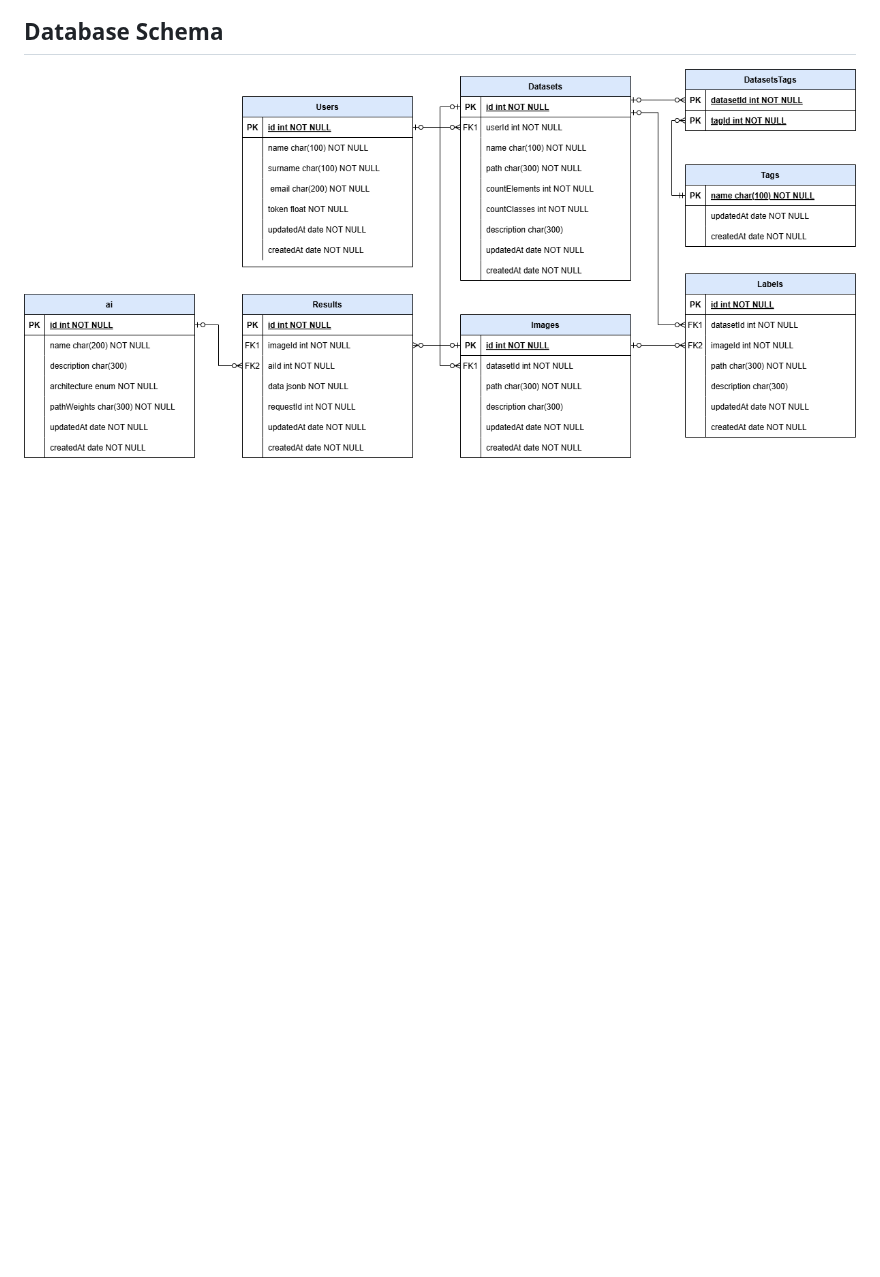
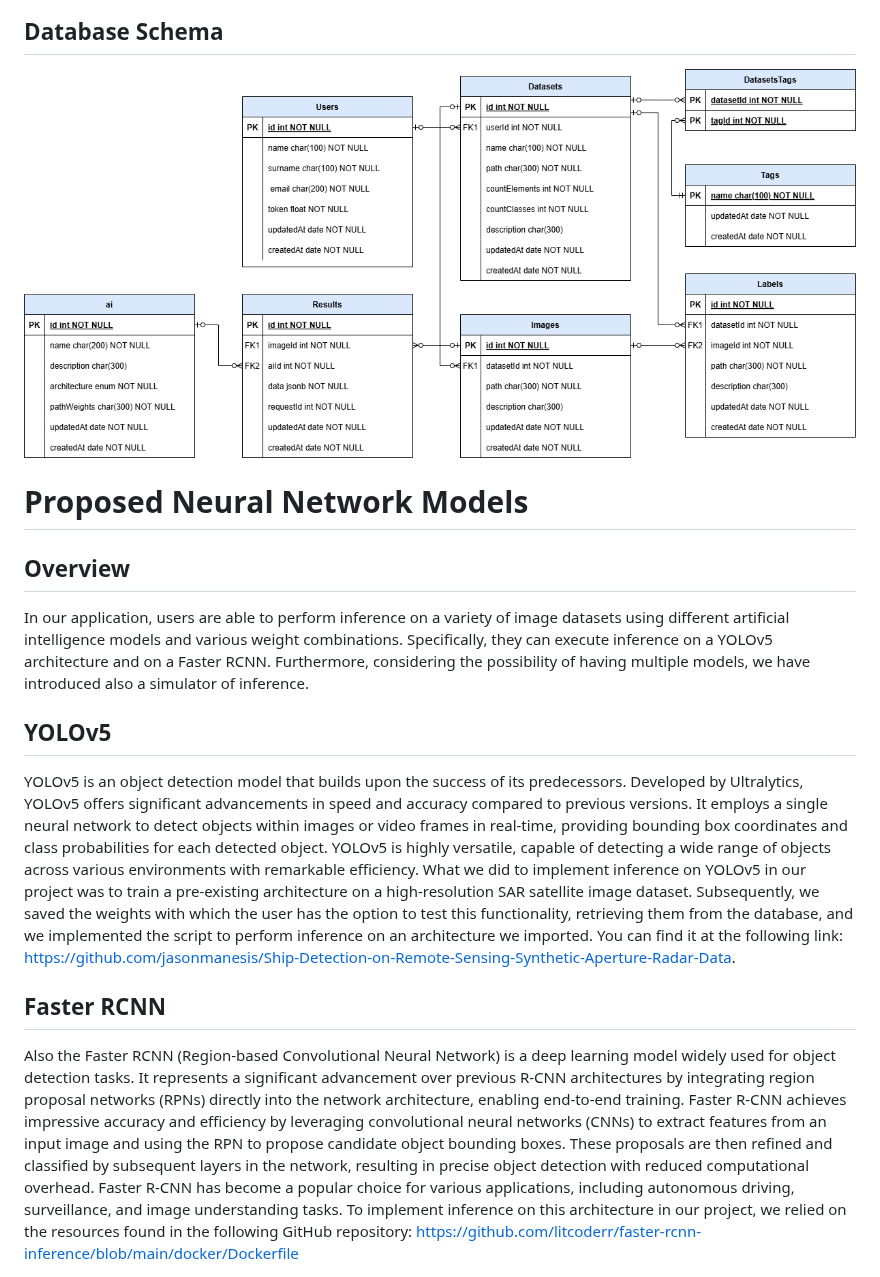
Before and after one commit to 125ade/IntelliInfer, a Markdown page: README.md, the part around the change. Rendered like a GitHub page; blank space fills up the shorter version.

Commit message:
Update README.md
Added documentation about AI models proposed in our application

```diff
--- a/README.md
+++ b/README.md
@@ -70,3 +70,16 @@ The main goal of IntelliInfer is to provide an API for loading datasets, managin
 <div style="text-align: center;">
   <img src="documents/DatabaseSchema.png" alt="Database Schema" style="max-width: 256 px; height: auto;">
 </div>
+
+# Proposed Neural Network Models
+
+## Overview
+In our application, users are able to perform inference on a variety of image datasets using different artificial intelligence models and various weight combinations. Specifically, they can execute inference on a YOLOv5 architecture and on a Faster RCNN. Furthermore, considering the possibility of having multiple models, we have introduced also a simulator of inference.
+
+## YOLOv5
+YOLOv5 is an object detection model that builds upon the success of its predecessors. Developed by Ultralytics, YOLOv5 offers significant advancements in speed and accuracy compared to previous versions. It employs a single neural network to detect objects within images or video frames in real-time, providing bounding box coordinates and class probabilities for each detected object. YOLOv5 is highly versatile, capable of detecting a wide range of objects across various environments with remarkable efficiency.
+What we did to implement inference on YOLOv5 in our project was to train a pre-existing architecture on a high-resolution SAR satellite image dataset. Subsequently, we saved the weights with which the user has the option to test this functionality, retrieving them from the database, and we implemented the script to perform inference on an architecture we imported. You can find it at the following link: https://github.com/jasonmanesis/Ship-Detection-on-Remote-Sensing-Synthetic-Aperture-Radar-Data.
+
+## Faster RCNN
+Also the Faster RCNN (Region-based Convolutional Neural Network) is a deep learning model widely used for object detection tasks. It represents a significant advancement over previous R-CNN architectures by integrating region proposal networks (RPNs) directly into the network architecture, enabling end-to-end training. Faster R-CNN achieves impressive accuracy and efficiency by leveraging convolutional neural networks (CNNs) to extract features from an input image and using the RPN to propose candidate object bounding boxes. These proposals are then refined and classified by subsequent layers in the network, resulting in precise object detection with reduced computational overhead. Faster R-CNN has become a popular choice for various applications, including autonomous driving, surveillance, and image understanding tasks.
+To implement inference on this architecture in our project, we relied on the resources found in the following GitHub repository: https://github.com/litcoderr/faster-rcnn-inference/blob/main/docker/Dockerfile
```
